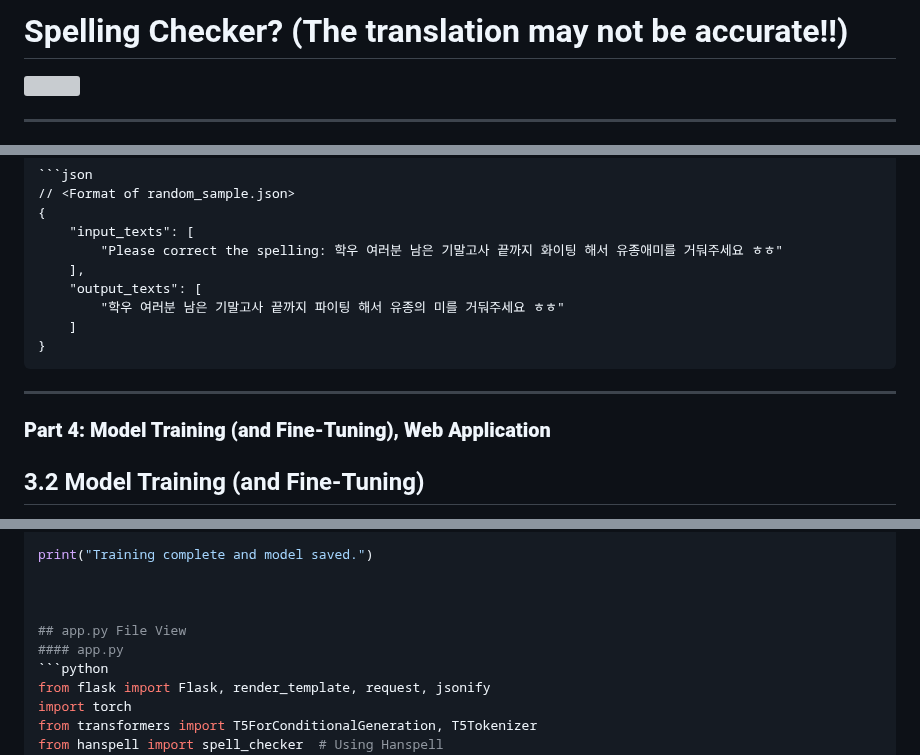
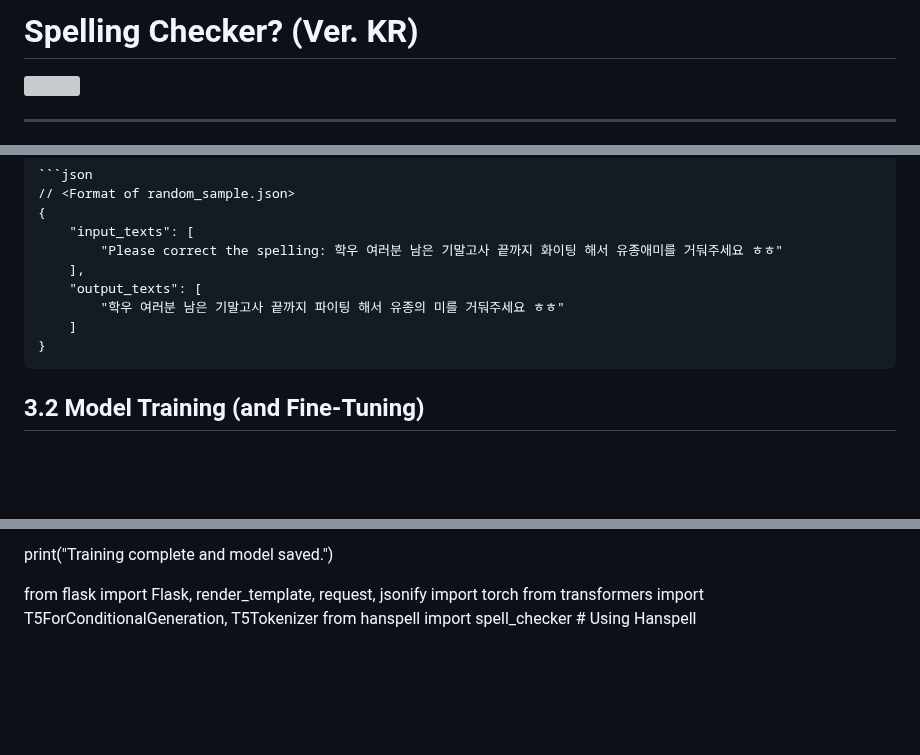
Before and after one commit to DKim02/DKim02, a Markdown page: TermProject_HanGeulBot/README(Eng).md, 3 parts joined by grey strips. Drawn GitHub-style; blank space fills up the shorter version; grey boxes are pictures that could not be loaded.

````diff
--- a/TermProject_HanGeulBot/README(Eng).md
+++ b/TermProject_HanGeulBot/README(Eng).md
@@ -1,4 +1,4 @@
-# Spelling Checker? (The translation may not be accurate!!)
+# Spelling Checker? (Ver. KR)
 
 ![](./사진모음/12.png)
 
@@ -152,10 +151,6 @@ Users can directly add parts they wish to improve into the dataset and fine-tune
 
 
 
----
-
-### **Part 4: Model Training (and Fine-Tuning), Web Application**
-
 ## 3.2 Model Training (and Fine-Tuning)
 In this project, the ET5 model is used to train the spelling correction model. However, due to time and computer performance limitations, instead of training the ET5 model from scratch, the `et5-typos-corrector` model was used for training. This model is already fine-tuned on a spelling correction-specialized dataset and was used to save time by loading it directly. (Ultimately, the `et5-typos-corrector` was trained on the National Institute of Korean Language's dataset to shorten training time.)
 
@@ -665,9 +655,7 @@ print("Training complete and model saved.")
 
 
 
-## app.py File View
-#### app.py
-```python
+
 from flask import Flask, render_template, request, jsonify
 import torch
 from transformers import T5ForConditionalGeneration, T5Tokenizer
````
Also changed, not shown: other parts of TermProject_HanGeulBot/README(Eng).md (+3 -47 lines).
